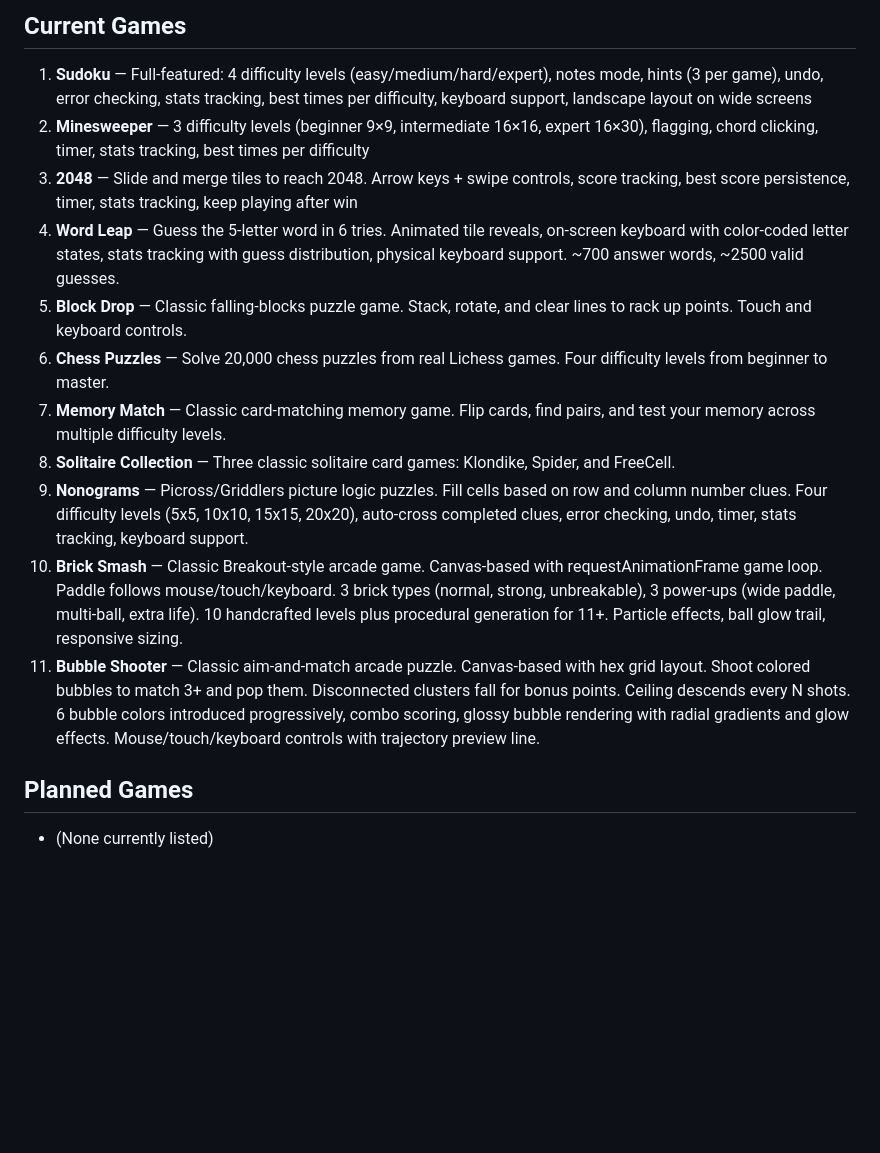
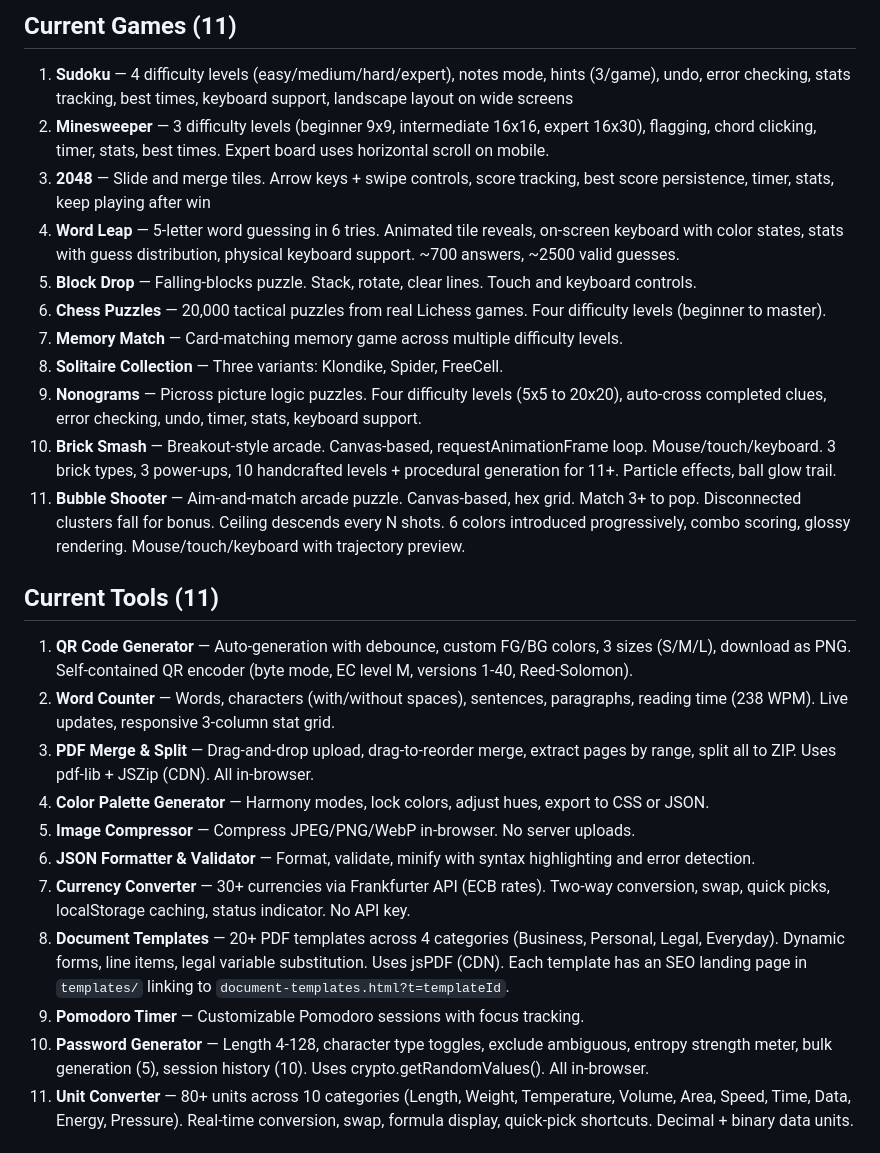
Before and after one commit to diegofivefive/game-arcade, a Markdown page: PROJECT.md, the part around one of its changes. Rendered like a GitHub page; blank space fills up the shorter version.

```diff
--- a/PROJECT.md
+++ b/PROJECT.md
@@ -138,17 +137,27 @@ thefreefix.com/                  ← Hub page (2 cards: Games, Tools)
 
-## Current Games
-1. **Sudoku** — Full-featured: 4 difficulty levels (easy/medium/hard/expert), notes mode, hints (3 per game), undo, error checking, stats tracking, best times per difficulty, keyboard support, landscape layout on wide screens
-2. **Minesweeper** — 3 difficulty levels (beginner 9×9, intermediate 16×16, expert 16×30), flagging, chord clicking, timer, stats tracking, best times per difficulty
-3. **2048** — Slide and merge tiles to reach 2048. Arrow keys + swipe controls, score tracking, best score persistence, timer, stats tracking, keep playing after win
-4. **Word Leap** — Guess the 5-letter word in 6 tries. Animated tile reveals, on-screen keyboard with color-coded letter states, stats tracking with guess distribution, physical keyboard support. ~700 answer words, ~2500 valid guesses.
-5. **Block Drop** — Classic falling-blocks puzzle game. Stack, rotate, and clear lines to rack up points. Touch and keyboard controls.
-6. **Chess Puzzles** — Solve 20,000 chess puzzles from real Lichess games. Four difficulty levels from beginner to master.
-7. **Memory Match** — Classic card-matching memory game. Flip cards, find pairs, and test your memory across multiple difficulty levels.
-8. **Solitaire Collection** — Three classic solitaire card games: Klondike, Spider, and FreeCell.
-9. **Nonograms** — Picross/Griddlers picture logic puzzles. Fill cells based on row and column number clues. Four difficulty levels (5x5, 10x10, 15x15, 20x20), auto-cross completed clues, error checking, undo, timer, stats tracking, keyboard support.
-10. **Brick Smash** — Classic Breakout-style arcade game. Canvas-based with requestAnimationFrame game loop. Paddle follows mouse/touch/keyboard. 3 brick types (normal, strong, unbreakable), 3 power-ups (wide paddle, multi-ball, extra life). 10 handcrafted levels plus procedural generation for 11+. Particle effects, ball glow trail, responsive sizing.
-11. **Bubble Shooter** — Classic aim-and-match arcade puzzle. Canvas-based with hex grid layout. Shoot colored bubbles to match 3+ and pop them. Disconnected clusters fall for bonus points. Ceiling descends every N shots. 6 bubble colors introduced progressively, combo scoring, glossy bubble rendering with radial gradients and glow effects. Mouse/touch/keyboard controls with trajectory preview line.
+## Current Games (11)
+1. **Sudoku** — 4 difficulty levels (easy/medium/hard/expert), notes mode, hints (3/game), undo, error checking, stats tracking, best times, keyboard support, landscape layout on wide screens
+2. **Minesweeper** — 3 difficulty levels (beginner 9x9, intermediate 16x16, expert 16x30), flagging, chord clicking, timer, stats, best times. Expert board uses horizontal scroll on mobile.
+3. **2048** — Slide and merge tiles. Arrow keys + swipe controls, score tracking, best score persistence, timer, stats, keep playing after win
+4. **Word Leap** — 5-letter word guessing in 6 tries. Animated tile reveals, on-screen keyboard with color states, stats with guess distribution, physical keyboard support. ~700 answers, ~2500 valid guesses.
+5. **Block Drop** — Falling-blocks puzzle. Stack, rotate, clear lines. Touch and keyboard controls.
+6. **Chess Puzzles** — 20,000 tactical puzzles from real Lichess games. Four difficulty levels (beginner to master).
+7. **Memory Match** — Card-matching memory game across multiple difficulty levels.
+8. **Solitaire Collection** — Three variants: Klondike, Spider, FreeCell.
+9. **Nonograms** — Picross picture logic puzzles. Four difficulty levels (5x5 to 20x20), auto-cross completed clues, error checking, undo, timer, stats, keyboard support.
+10. **Brick Smash** — Breakout-style arcade. Canvas-based, requestAnimationFrame loop. Mouse/touch/keyboard. 3 brick types, 3 power-ups, 10 handcrafted levels + procedural generation for 11+. Particle effects, ball glow trail.
+11. **Bubble Shooter** — Aim-and-match arcade puzzle. Canvas-based, hex grid. Match 3+ to pop. Disconnected clusters fall for bonus. Ceiling descends every N shots. 6 colors introduced progressively, combo scoring, glossy rendering. Mouse/touch/keyboard with trajectory preview.
 
-## Planned Games
-- (None currently listed)
+## Current Tools (11)
+1. **QR Code Generator** — Auto-generation with debounce, custom FG/BG colors, 3 sizes (S/M/L), download as PNG. Self-contained QR encoder (byte mode, EC level M, versions 1-40, Reed-Solomon).
+2. **Word Counter** — Words, characters (with/without spaces), sentences, paragraphs, reading time (238 WPM). Live updates, responsive 3-column stat grid.
+3. **PDF Merge & Split** — Drag-and-drop upload, drag-to-reorder merge, extract pages by range, split all to ZIP. Uses pdf-lib + JSZip (CDN). All in-browser.
+4. **Color Palette Generator** — Harmony modes, lock colors, adjust hues, export to CSS or JSON.
+5. **Image Compressor** — Compress JPEG/PNG/WebP in-browser. No server uploads.
+6. **JSON Formatter & Validator** — Format, validate, minify with syntax highlighting and error detection.
+7. **Currency Converter** — 30+ currencies via Frankfurter API (ECB rates). Two-way conversion, swap, quick picks, localStorage caching, status indicator. No API key.
+8. **Document Templates** — 20+ PDF templates across 4 categories (Business, Personal, Legal, Everyday). Dynamic forms, line items, legal variable substitution. Uses jsPDF (CDN). Each template has an SEO landing page in `templates/` linking to `document-templates.html?t=templateId`.
+9. **Pomodoro Timer** — Customizable Pomodoro sessions with focus tracking.
+10. **Password Generator** — Length 4-128, character type toggles, exclude ambiguous, entropy strength meter, bulk generation (5), session history (10). Uses crypto.getRandomValues(). All in-browser.
+11. **Unit Converter** — 80+ units across 10 categories (Length, Weight, Temperature, Volume, Area, Speed, Time, Data, Energy, Pressure). Real-time conversion, swap, formula display, quick-pick shortcuts. Decimal + binary data units.
 
```
Also changed, not shown: other parts of PROJECT.md (+97 -115 lines), CLAUDE.md (+62 -79 lines).
